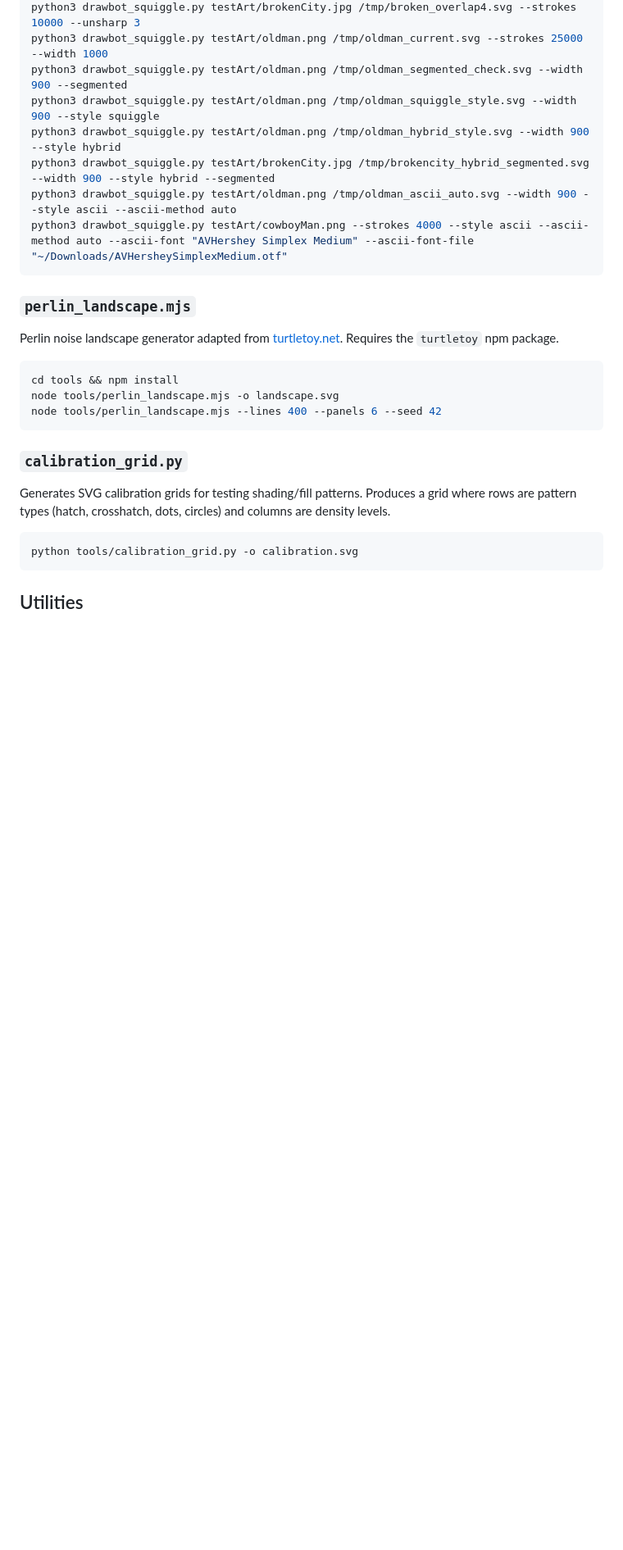
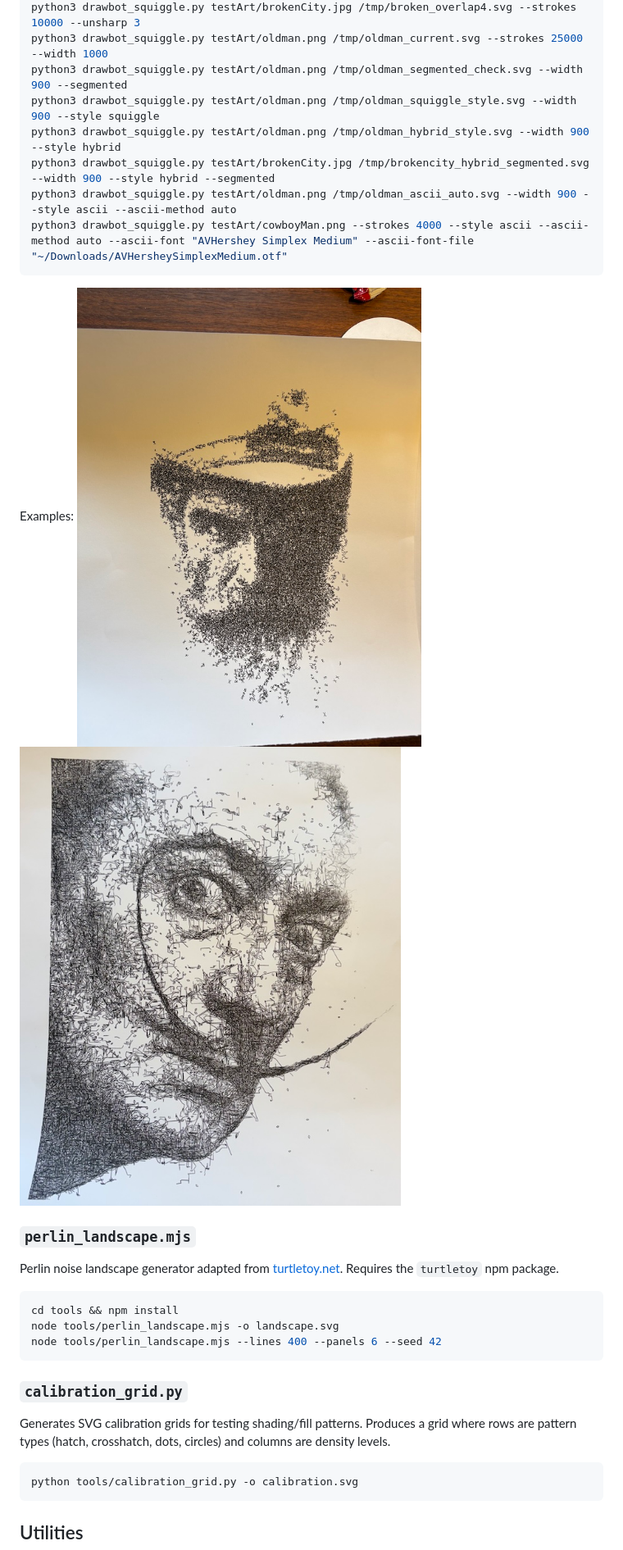
Before and after one commit to somebox/plotter, a Markdown page: tools/README.md, the part around the change. Shown at 82% size. Drawn GitHub-style; pictures changed too: media/cowboySqiggle.jpg (added), media/dali_squiggle.jpg (added); blank space fills up the shorter version.

Commit message:
added some squiggle exmaples

````diff
--- a/tools/README.md
+++ b/tools/README.md
@@ -32,6 +32,10 @@ python3 drawbot_squiggle.py testArt/brokenCity.jpg /tmp/brokencity_hybrid_segmen
 python3 drawbot_squiggle.py testArt/oldman.png /tmp/oldman_ascii_auto.svg --width 900 --style ascii --ascii-method auto
 python3 drawbot_squiggle.py testArt/cowboyMan.png --strokes 4000 --style ascii --ascii-method auto --ascii-font "AVHershey Simplex Medium" --ascii-font-file "~/Downloads/AVHersheySimplexMedium.otf"
 ```
+
+Examples:
+![Coboy using ASCII mode](../media/cowboySqiggle.jpg)
+![Dali using squiggle default mode](../media/dali_squiggle.jpg)
 
 ### `perlin_landscape.mjs`
 
````
